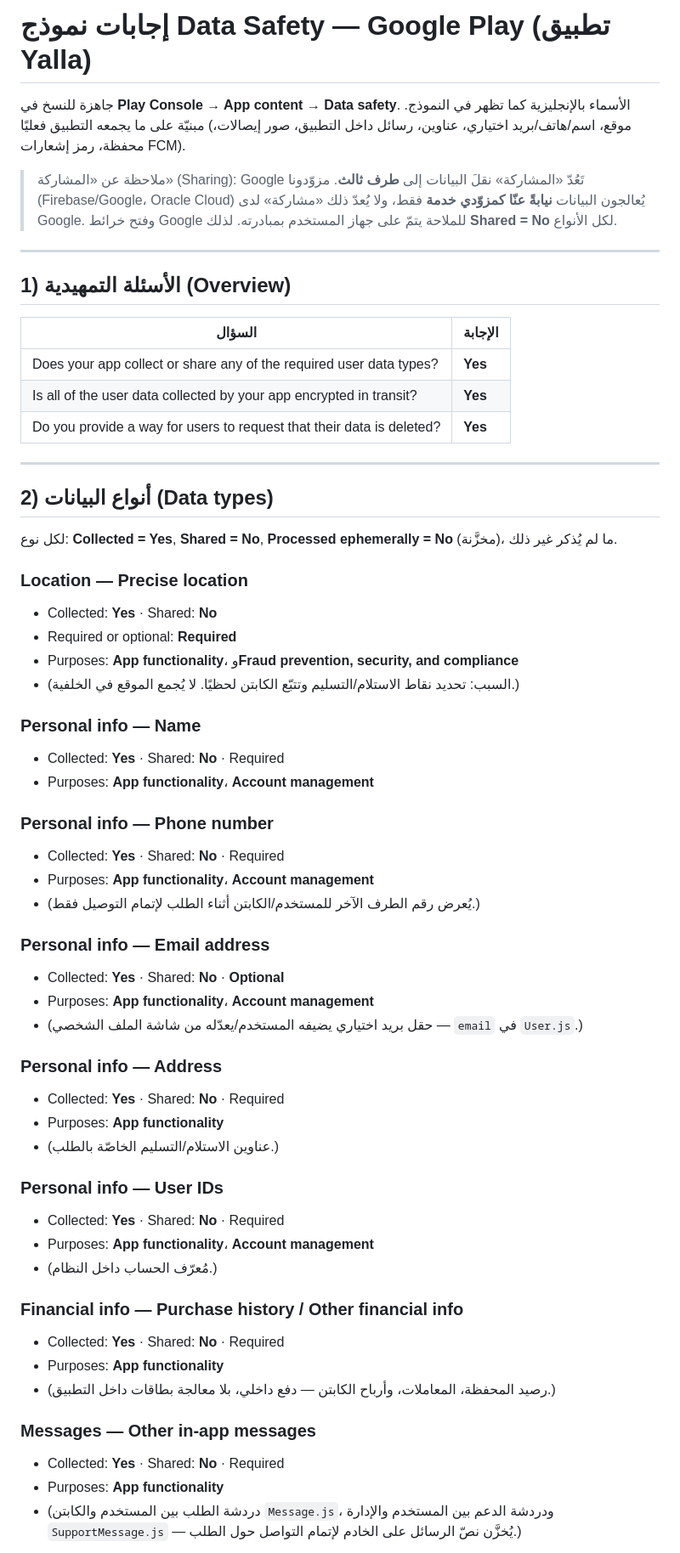
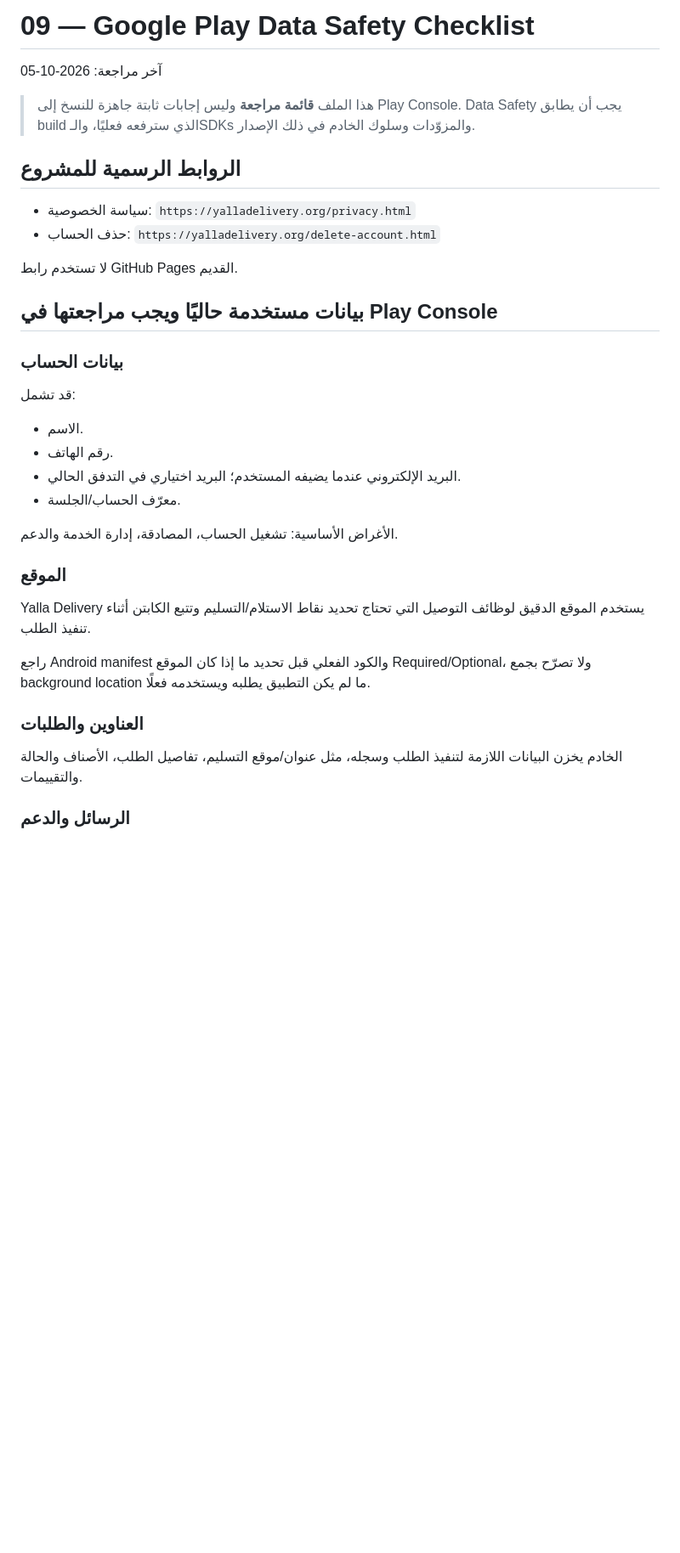
Before and after one commit to MohammedEmad333/Yalla, a Markdown page: docs/09-data-safety.md, the part around one of its changes. Shown at 85% size. GitHub-like rendering; blank space fills up the shorter version.

Commit message:
docs: refresh Play Data Safety checklist

```diff
--- a/docs/09-data-safety.md
+++ b/docs/09-data-safety.md
@@ -1,69 +1,38 @@
-# إجابات نموذج Data Safety — Google Play (تطبيق Yalla)
+# 09 — Google Play Data Safety Checklist
 
-جاهزة للنسخ في **Play Console → App content → Data safety**. الأسماء بالإنجليزية كما
-تظهر في النموذج. مبنيّة على ما يجمعه التطبيق فعليًا (موقع، اسم/هاتف/بريد اختياري،
-عناوين، رسائل داخل التطبيق، صور إيصالات، محفظة، رمز إشعارات FCM).
+آخر مراجعة: 2026-10-05
 
-> ملاحظة عن «المشاركة» (Sharing): Google تَعُدّ «المشاركة» نقلَ البيانات إلى **طرف
-> ثالث**. مزوّدونا (Firebase/Google، Oracle Cloud) يُعالجون البيانات
-> **نيابةً عنّا كمزوّدي خدمة** فقط، ولا يُعدّ ذلك «مشاركة» لدى Google. وفتح خرائط
-> Google للملاحة يتمّ على جهاز المستخدم بمبادرته. لذلك **Shared = No** لكل الأنواع.
+> هذا الملف **قائمة مراجعة** وليس إجابات ثابتة جاهزة للنسخ إلى Play Console. Data Safety يجب أن يطابق build الذي سترفعه فعليًا، والـSDKs والمزوّدات وسلوك الخادم في ذلك الإصدار.
 
----
+## الروابط الرسمية للمشروع
 
-## 1) الأسئلة التمهيدية (Overview)
+- سياسة الخصوصية: `https://yalladelivery.org/privacy.html`
+- حذف الحساب: `https://yalladelivery.org/delete-account.html`
 
-| السؤال | الإجابة |
-|--------|---------|
-| Does your app collect or share any of the required user data types? | **Yes** |
-| Is all of the user data collected by your app encrypted in transit? | **Yes** |
-| Do you provide a way for users to request that their data is deleted? | **Yes** |
+لا تستخدم رابط GitHub Pages القديم.
 
----
+## بيانات مستخدمة حاليًا ويجب مراجعتها في Play Console
 
-## 2) أنواع البيانات (Data types)
+### بيانات الحساب
 
-لكل نوع: **Collected = Yes**, **Shared = No**, **Processed ephemerally = No**
-(مخزَّنة)، ما لم يُذكر غير ذلك.
+قد تشمل:
 
-### Location — Precise location
-- Collected: **Yes** · Shared: **No**
-- Required or optional: **Required**
-- Purposes: **App functionality**، و**Fraud prevention, security, and compliance**
-- (السبب: تحديد نقاط الاستلام/التسليم وتتبّع الكابتن لحظيًا. لا يُجمع الموقع في الخلفية.)
+- الاسم.
+- رقم الهاتف.
+- البريد الإلكتروني عندما يضيفه المستخدم؛ البريد اختياري في التدفق الحالي.
+- معرّف الحساب/الجلسة.
 
-### Personal info — Name
-- Collected: **Yes** · Shared: **No** · Required
-- Purposes: **App functionality**، **Account management**
+الأغراض الأساسية: تشغيل الحساب، المصادقة، إدارة الخدمة والدعم.
 
-### Personal info — Phone number
-- Collected: **Yes** · Shared: **No** · Required
-- Purposes: **App functionality**، **Account management**
-- (يُعرض رقم الطرف الآخر للمستخدم/الكابتن أثناء الطلب لإتمام التوصيل فقط.)
+### الموقع
 
-### Personal info — Email address
-- Collected: **Yes** · Shared: **No** · **Optional**
-- Purposes: **App functionality**، **Account management**
-- (حقل بريد اختياري يضيفه المستخدم/يعدّله من شاشة الملف الشخصي — `email` في `User.js`.)
+Yalla Delivery يستخدم الموقع الدقيق لوظائف التوصيل التي تحتاج تحديد نقاط الاستلام/التسليم وتتبع الكابتن أثناء تنفيذ الطلب.
 
-### Personal info — Address
-- Collected: **Yes** · Shared: **No** · Required
-- Purposes: **App functionality**
-- (عناوين الاستلام/التسليم الخاصّة بالطلب.)
+راجع Android manifest والكود الفعلي قبل تحديد ما إذا كان الموقع Required/Optional، ولا تصرّح بجمع background location ما لم يكن التطبيق يطلبه ويستخدمه فعلًا.
 
-### Personal info — User IDs
-- Collected: **Yes** · Shared: **No** · Required
-- Purposes: **App functionality**، **Account management**
-- (مُعرّف الحساب داخل النظام.)
+### العناوين والطلبات
 
-### Financial info — Purchase history / Other financial info
-- Collected: **Yes** · Shared: **No** · Required
-- Purposes: **App functionality**
-- (رصيد المحفظة، المعاملات، وأرباح الكابتن — دفع داخلي، بلا معالجة بطاقات داخل التطبيق.)
+الخادم يخزن البيانات اللازمة لتنفيذ الطلب وسجله، مثل عنوان/موقع التسليم، تفاصيل الطلب، الأصناف والحالة والتقييمات.
 
-### Messages — Other in-app messages
-- Collected: **Yes** · Shared: **No** · Required
-- Purposes: **App functionality**
-- (دردشة الطلب بين المستخدم والكابتن `Message.js`، ودردشة الدعم بين المستخدم
-  والإدارة `SupportMessage.js` — يُخزَّن نصّ الرسائل على الخادم لإتمام التواصل حول الطلب.)
+### الرسائل والدعم
 
```
Also changed, not shown: other parts of docs/09-data-safety.md (+58 -29 lines).
